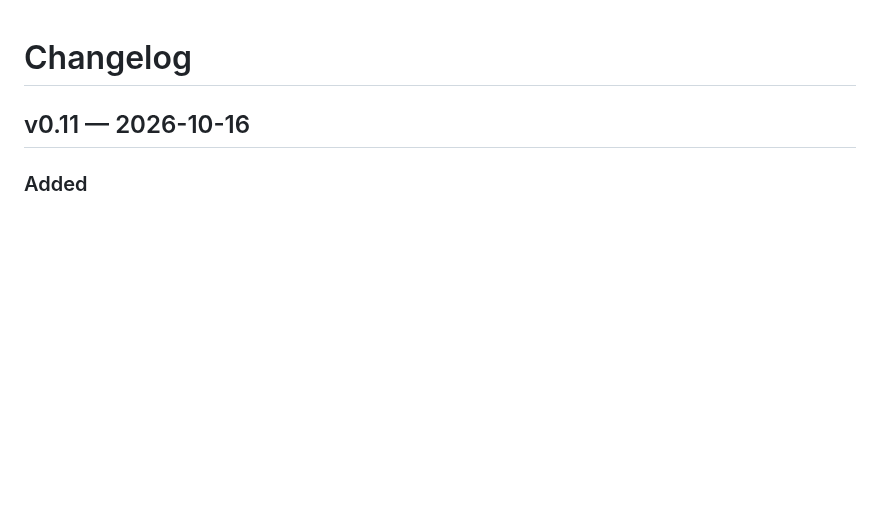
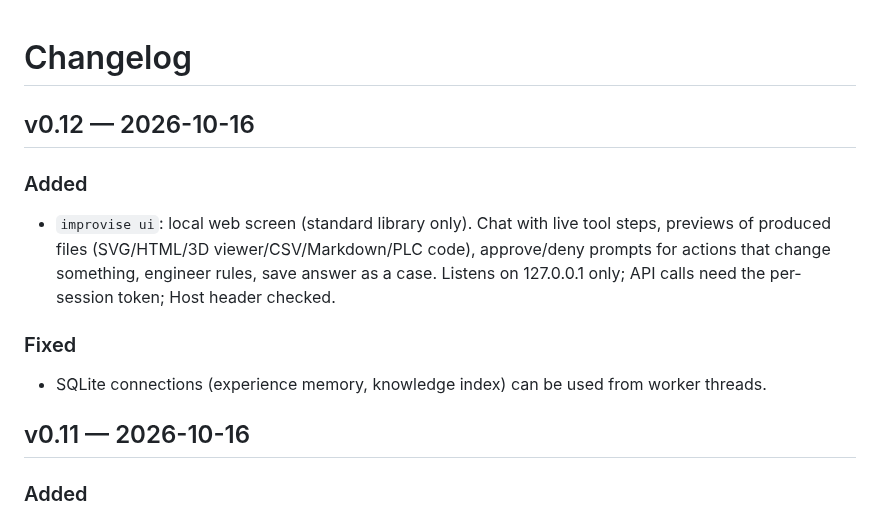
Before and after one commit to idarinza-afk/factory-ai, a Markdown page: CHANGELOG.md, the part around the change. Drawn GitHub-style; blank space fills up the shorter version.

```diff
--- a/CHANGELOG.md
+++ b/CHANGELOG.md
@@ -1,4 +1,12 @@
 # Changelog
+
+## v0.12 — 2026-10-16
+### Added
+- `improvise ui`: local web screen (standard library only). Chat with live tool steps, previews of produced files
+  (SVG/HTML/3D viewer/CSV/Markdown/PLC code), approve/deny prompts for actions that change something, engineer rules,
+  save answer as a case. Listens on 127.0.0.1 only; API calls need the per-session token; Host header checked.
+### Fixed
+- SQLite connections (experience memory, knowledge index) can be used from worker threads.
 
 ## v0.11 — 2026-10-16
 ### Added
```
Also changed, not shown: README.md (+10 -1 lines), docs/ROADMAP.md (+4 -2 lines), docs/images/ui.png (added), 8 other files.
